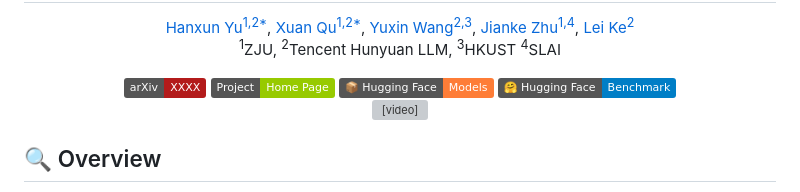
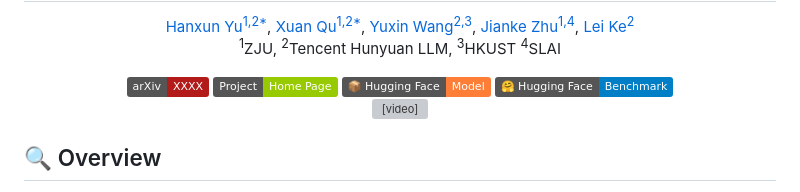
Before and after one commit to hanxunyu/DepthVLM, a Markdown page: README.md, the part around the change. Drawn GitHub-style; badges without logos; grey boxes are pictures that could not be loaded.

```diff
--- a/README.md
+++ b/README.md
@@ -20,7 +20,7 @@
     <a href='https://arxiv.org/abs/2512.16561' target="_blank"><img src='https://img.shields.io/badge/arXiv-XXXX-b31b1b?logo=arxiv&logoColor=red'></a>
     <a href='https://depthvlm.github.io/' target="_blank"><img src='https://img.shields.io/badge/Project-Home%20Page-Green?logo=safari&logoColor=white'></a>
     <a href='https://huggingface.co/JonnyYu828/DepthVLM-4B' target="_blank">
-        <img src='https://img.shields.io/badge/%F0%9F%93%A6%EF%B8%8F%20Hugging%20Face-Models-orange'>
+        <img src='https://img.shields.io/badge/%F0%9F%93%A6%EF%B8%8F%20Hugging%20Face-Model-orange'>
     </a>
     <a href='https://huggingface.co/datasets/JonnyYu828/DepthVLM-Bench' target="_blank">
         <img src='https://img.shields.io/badge/%F0%9F%A4%97%20Hugging%20Face-Benchmark-blue'>
```
